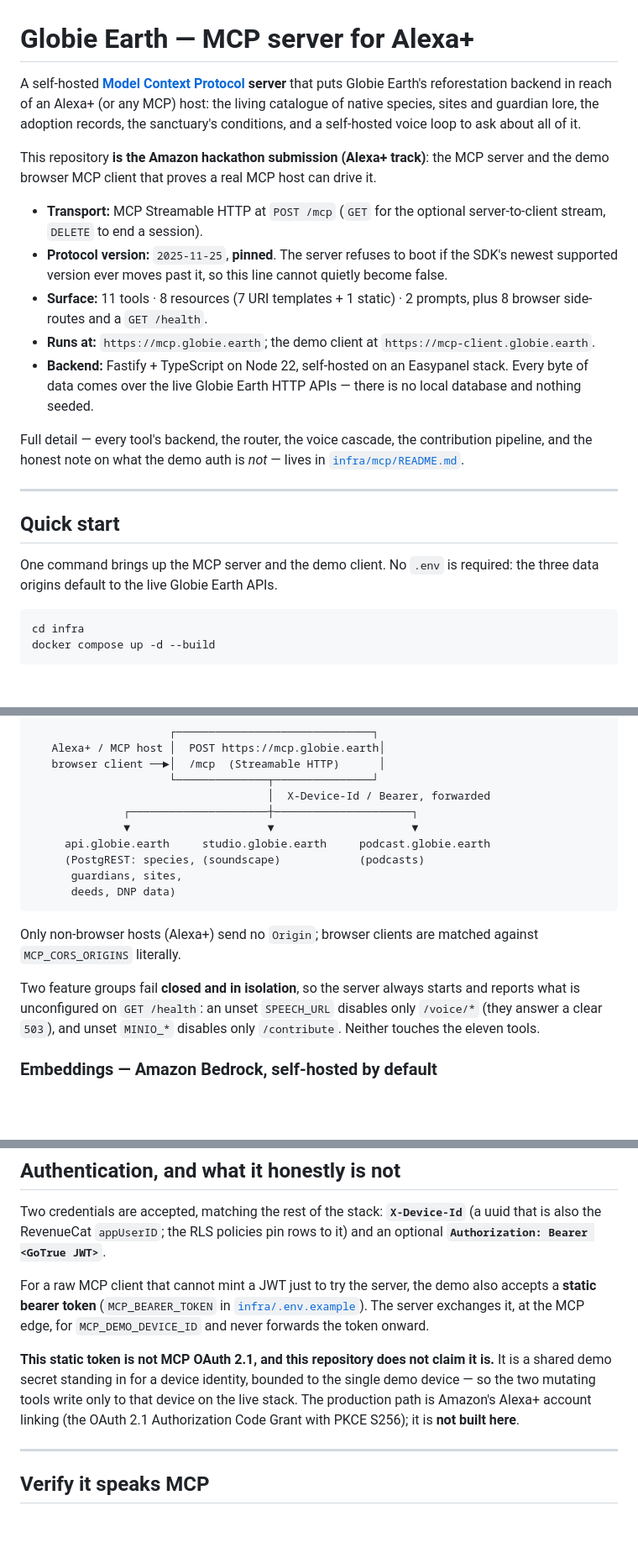
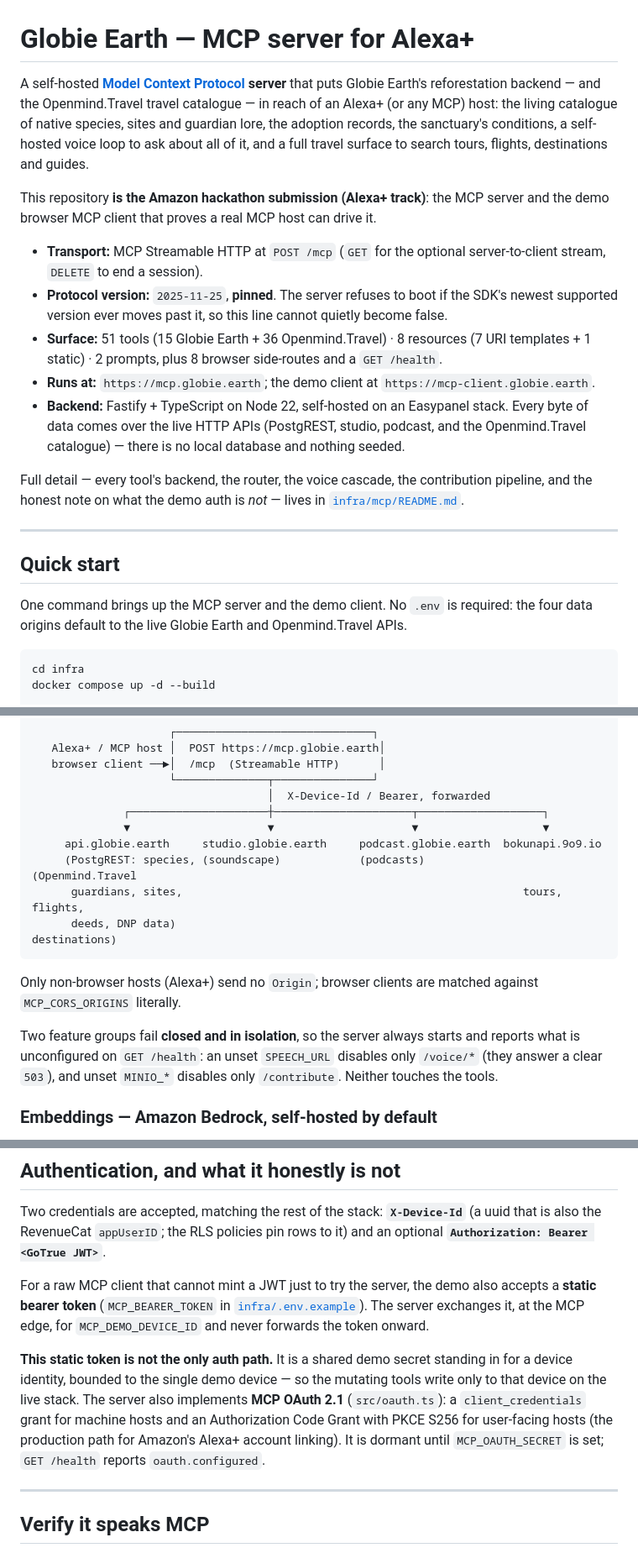
Before and after one commit to iromath/globie-earth, a Markdown page: README.md, 3 parts joined by grey strips. Shown at 84% size. Drawn GitHub-style; blank space fills up the shorter version.

````diff
--- a/README.md
+++ b/README.md
@@ -1,10 +1,11 @@
 # Globie Earth — MCP server for Alexa+
 
 A self-hosted **[Model Context Protocol](https://modelcontextprotocol.io) server**
-that puts Globie Earth's reforestation backend in reach of an Alexa+ (or any MCP)
-host: the living catalogue of native species, sites and guardian lore, the
-adoption records, the sanctuary's conditions, and a self-hosted voice loop to ask
-about all of it.
+that puts Globie Earth's reforestation backend — and the Openmind.Travel travel
+catalogue — in reach of an Alexa+ (or any MCP) host: the living catalogue of
+native species, sites and guardian lore, the adoption records, the sanctuary's
+conditions, a self-hosted voice loop to ask about all of it, and a full travel
+surface to search tours, flights, destinations and guides.
 
 This repository **is the Amazon hackathon submission (Alexa+ track)**: the MCP
 server and the demo browser MCP client that proves a real MCP host can drive it.
@@ -14,13 +15,15 @@ server and the demo browser MCP client that proves a real MCP host can drive it.
 - **Protocol version:** `2025-11-25`, **pinned**. The server refuses to boot if
   the SDK's newest supported version ever moves past it, so this line cannot
   quietly become false.
-- **Surface:** 11 tools · 8 resources (7 URI templates + 1 static) · 2 prompts,
-  plus 8 browser side-routes and a `GET /health`.
+- **Surface:** 51 tools (15 Globie Earth + 36 Openmind.Travel) · 8 resources
+  (7 URI templates + 1 static) · 2 prompts, plus 8 browser side-routes and a
+  `GET /health`.
 - **Runs at:** `https://mcp.globie.earth`; the demo client at
   `https://mcp-client.globie.earth`.
 - **Backend:** Fastify + TypeScript on Node 22, self-hosted on an Easypanel
-  stack. Every byte of data comes over the live Globie Earth HTTP APIs — there is
-  no local database and nothing seeded.
+  stack. Every byte of data comes over the live HTTP APIs (PostgREST, studio,
+  podcast, and the Openmind.Travel catalogue) — there is no local database and
+  nothing seeded.
 
 Full detail — every tool's backend, the router, the voice cascade, the
 contribution pipeline, and the honest note on what the demo auth is *not* — lives
@@ -31,7 +34,7 @@ in [`infra/mcp/README.md`](infra/mcp/README.md).
 ## Quick start
 
 One command brings up the MCP server and the demo client. No `.env` is required:
-the three data origins default to the live Globie Earth APIs.
+the four data origins default to the live Globie Earth and Openmind.Travel APIs.
 
 ```bash
 cd infra
@@ -134,12 +161,12 @@ bypass RLS; calling the API is how that is avoided.
    browser client ──►│  /mcp  (Streamable HTTP)      │
                      └──────────────┬───────────────┘
                                     │  X-Device-Id / Bearer, forwarded
-              ┌─────────────────────┼─────────────────────┐
-              ▼                     ▼                     ▼
-     api.globie.earth     studio.globie.earth     podcast.globie.earth
-     (PostgREST: species, (soundscape)            (podcasts)
-      guardians, sites,
-      deeds, DNP data)
+              ┌─────────────────────┼─────────────────────┬───────────────────┐
+              ▼                     ▼                     ▼                   ▼
+     api.globie.earth     studio.globie.earth     podcast.globie.earth  bokunapi.9o9.io
+     (PostgREST: species, (soundscape)            (podcasts)            (Openmind.Travel
+      guardians, sites,                                                    tours, flights,
+      deeds, DNP data)                                                      destinations)
 ```
 
 Only non-browser hosts (Alexa+) send no `Origin`; browser clients are matched
@@ -148,7 +175,7 @@ against `MCP_CORS_ORIGINS` literally.
 Two feature groups fail **closed and in isolation**, so the server always starts
 and reports what is unconfigured on `GET /health`: an unset `SPEECH_URL` disables
 only `/voice/*` (they answer a clear `503`), and unset `MINIO_*` disables only
-`/contribute`. Neither touches the eleven tools.
+`/contribute`. Neither touches the tools.
 
 ### Embeddings — Amazon Bedrock, self-hosted by default
 
@@ -177,11 +204,13 @@ accepts a **static bearer token** (`MCP_BEARER_TOKEN` in
 [`infra/.env.example`](infra/.env.example)). The server exchanges it, at the MCP
 edge, for `MCP_DEMO_DEVICE_ID` and never forwards the token onward.
 
-**This static token is not MCP OAuth 2.1, and this repository does not claim it
-is.** It is a shared demo secret standing in for a device identity, bounded to
-the single demo device — so the two mutating tools write only to that device on
-the live stack. The production path is Amazon's Alexa+ account linking (the OAuth
-2.1 Authorization Code Grant with PKCE S256); it is **not built here**.
+**This static token is not the only auth path.** It is a shared demo secret
+standing in for a device identity, bounded to the single demo device — so the
+mutating tools write only to that device on the live stack. The server also
+implements **MCP OAuth 2.1** (`src/oauth.ts`): a `client_credentials` grant for
+machine hosts and an Authorization Code Grant with PKCE S256 for user-facing
+hosts (the production path for Amazon's Alexa+ account linking). It is dormant
+until `MCP_OAUTH_SECRET` is set; `GET /health` reports `oauth.configured`.
 
 ---
 
````
Also changed, not shown: other parts of README.md (+29 -5 lines).
